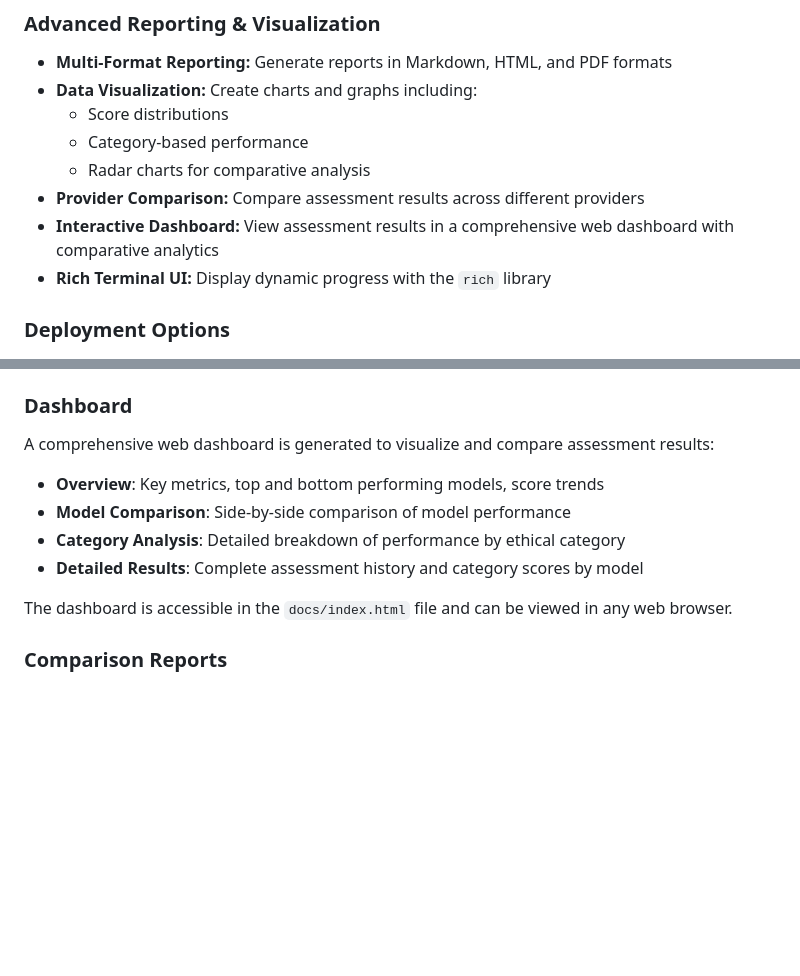
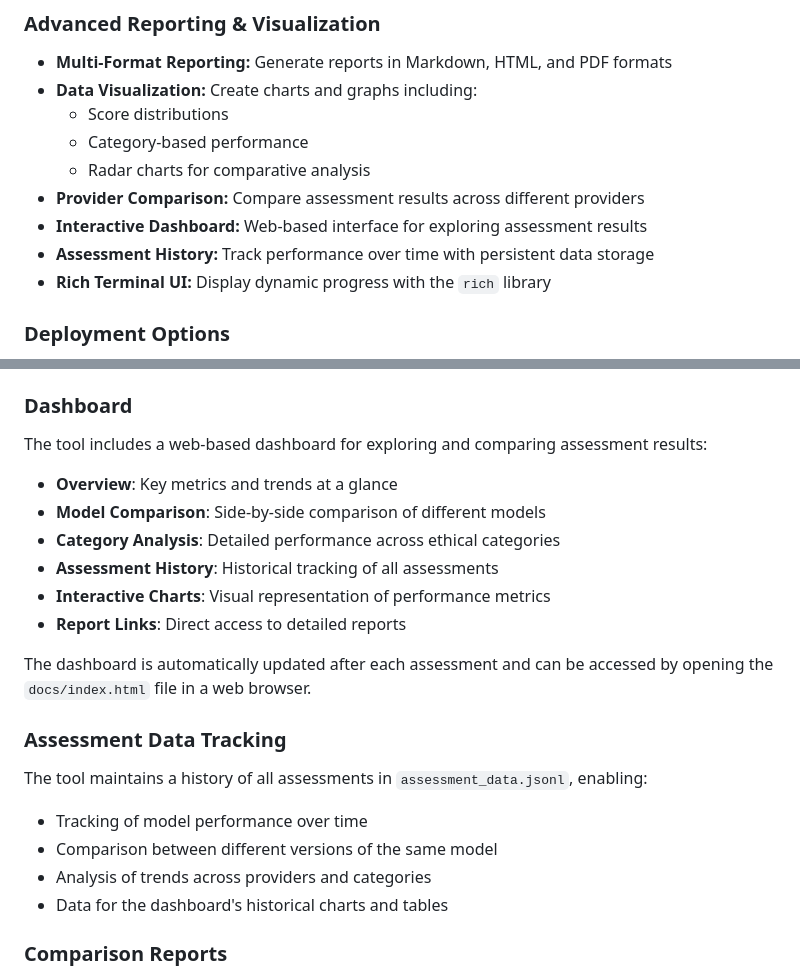
Before and after one commit to fabriziosalmi/EthicalAI, a Markdown page: README.md, 2 parts joined by grey strips. Rendered like a GitHub page; blank space fills up the shorter version.

Commit message:
Enhance README.md with new features: add assessment history tracking and improve dashboard descriptions for better clarity and usability

```diff
--- a/README.md
+++ b/README.md
@@ -29,7 +29,8 @@ The tool incorporates advanced features like multi-sampling with random temperat
   * Category-based performance
   * Radar charts for comparative analysis
 * **Provider Comparison:** Compare assessment results across different providers
-* **Interactive Dashboard:** View assessment results in a comprehensive web dashboard with comparative analytics
+* **Interactive Dashboard:** Web-based interface for exploring assessment results
+* **Assessment History:** Track performance over time with persistent data storage
 * **Rich Terminal UI:** Display dynamic progress with the `rich` library
 
 ### Deployment Options
@@ -294,14 +295,25 @@ Visualizations are embedded in HTML/PDF reports and also saved separately in the
 
 ### Dashboard
 
-A comprehensive web dashboard is generated to visualize and compare assessment results:
+The tool includes a web-based dashboard for exploring and comparing assessment results:
 
-* **Overview**: Key metrics, top and bottom performing models, score trends
-* **Model Comparison**: Side-by-side comparison of model performance
-* **Category Analysis**: Detailed breakdown of performance by ethical category
-* **Detailed Results**: Complete assessment history and category scores by model
+* **Overview**: Key metrics and trends at a glance
+* **Model Comparison**: Side-by-side comparison of different models
+* **Category Analysis**: Detailed performance across ethical categories
+* **Assessment History**: Historical tracking of all assessments
+* **Interactive Charts**: Visual representation of performance metrics
+* **Report Links**: Direct access to detailed reports
 
-The dashboard is accessible in the `docs/index.html` file and can be viewed in any web browser.
+The dashboard is automatically updated after each assessment and can be accessed by opening the `docs/index.html` file in a web browser.
+
+### Assessment Data Tracking
+
+The tool maintains a history of all assessments in `assessment_data.jsonl`, enabling:
+
+* Tracking of model performance over time
+* Comparison between different versions of the same model
+* Analysis of trends across providers and categories
+* Data for the dashboard's historical charts and tables
 
 ### Comparison Reports
 
```
